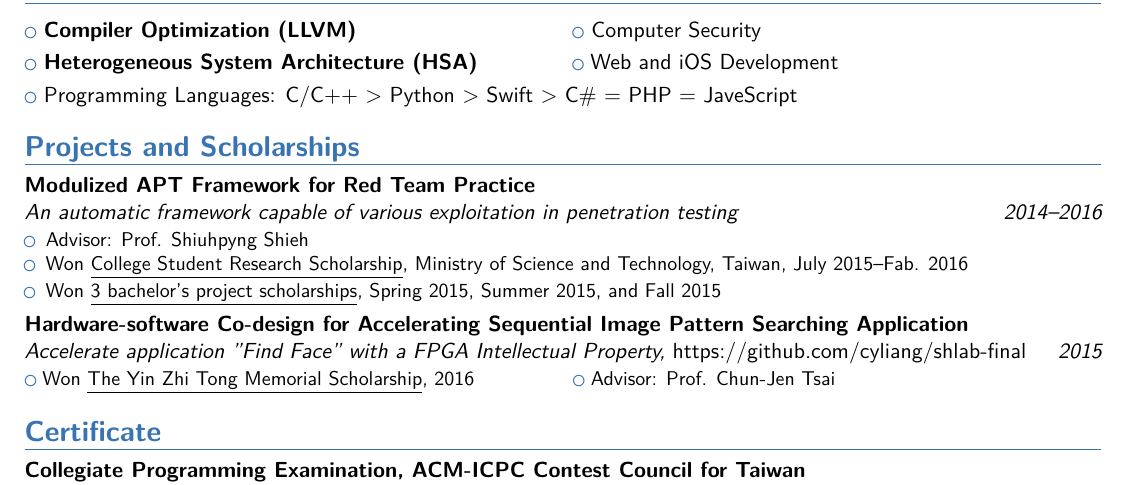
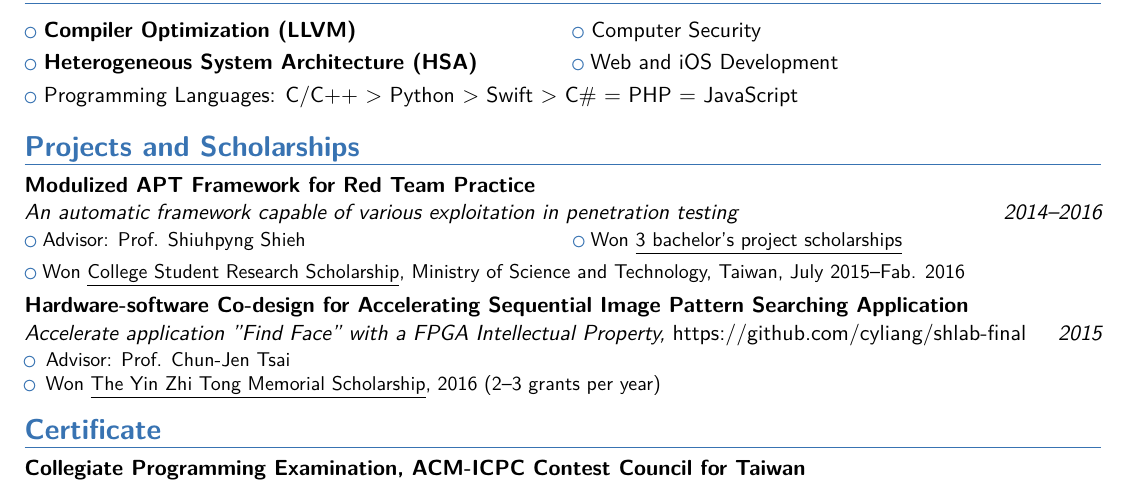
Before and after one commit to cyliang/resume, a LaTeX CV (document.tex): part of the page, cut so that both start at the same text. Compiled offline with XeLaTeX; a missing font is replaced by an installed copy or a similar font; a LaTeX package or settings file that is missing is left out.

Commit message:
Fix javascript typo and add num grants for scholorship

```diff
--- a/document.tex
+++ b/document.tex
@@ -90,7 +90,7 @@
 \section{Skills}
     \cvlistdoubleitem{\textbf{Compiler Optimization (LLVM)}}{Computer Security}
     \cvlistdoubleitem{\textbf{Heterogeneous System Architecture (HSA)}}{Web and iOS Development}
-    \cvlistitem{Programming Languages: C/C++ > Python > Swift > C\# = PHP = JaveScript}
+    \cvlistitem{Programming Languages: C/C++ > Python > Swift > C\# = PHP = JavaScript}
 
 \section{Projects and Scholarships}
     \cventry
@@ -99,12 +99,8 @@
         {Modulized APT Framework for Red Team Practice} % title
         {}
         {} % link
-        {\begin{itemize}
-        \item Advisor: Prof. Shiuhpyng Shieh
-        \item Won \underline{College Student Research Scholarship}, Ministry of Science and Technology, Taiwan, July 2015--Fab. 2016
-        \item Won \underline{3 bachelor's project scholarships}, Spring 2015, Summer 2015, and Fall 2015
-        \end{itemize}%
-        }
+        {\cvlistdoubleitem{Advisor: Prof. Shiuhpyng Shieh}{Won \underline{3 bachelor's project scholarships}}%
+        \cvlistitem{Won \underline{College Student Research Scholarship}, Ministry of Science and Technology, Taiwan, July 2015--Fab. 2016}}
 
     \cventry
         {2015}
@@ -112,7 +108,11 @@
         {Hardware-software Co-design for Accelerating Sequential Image Pattern Searching Application}
         {}
         {\href{https://github.com/cyliang/shlab-final}{\textnormal{https://github.com/cyliang/shlab-final}}}
-        {\cvlistdoubleitem{Won \underline{The Yin Zhi Tong Memorial Scholarship}, 2016}{Advisor: Prof. Chun-Jen Tsai}}
+        {\begin{itemize}
+        \item Advisor: Prof. Chun-Jen Tsai
+        \item Won \underline{The Yin Zhi Tong Memorial Scholarship}, 2016 (2--3 grants per year)
+        \end{itemize}%
+        }
 
 %    \cventry
 %        {2016}
```
